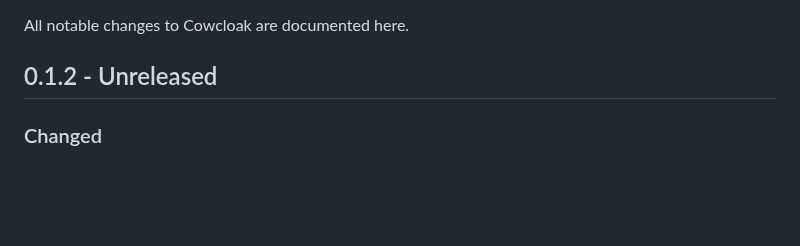
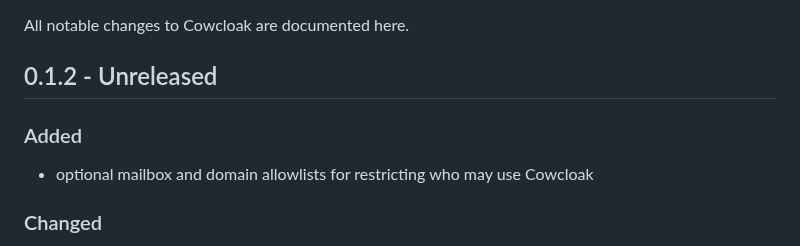
Before and after one commit to vain90/Cowcloak, a Markdown page: CHANGELOG.md, the part around the change. GitHub-like rendering; blank space fills up the shorter version.

Commit message:
Document access controls for v0.1.2

```diff
--- a/CHANGELOG.md
+++ b/CHANGELOG.md
@@ -3,6 +3,10 @@
 All notable changes to Cowcloak are documented here.
 
 ## 0.1.2 - Unreleased
+
+### Added
+
+- optional mailbox and domain allowlists for restricting who may use Cowcloak
 
 ### Changed
 
```
